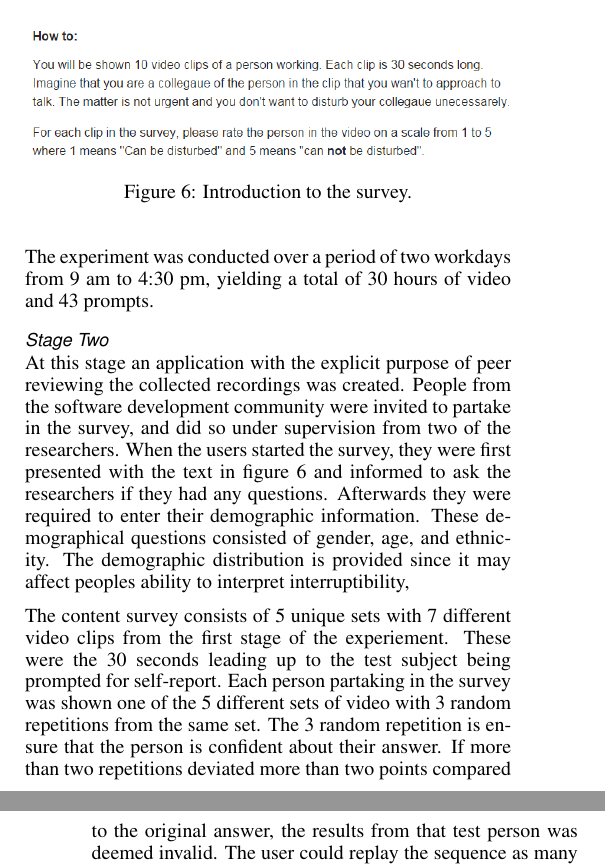
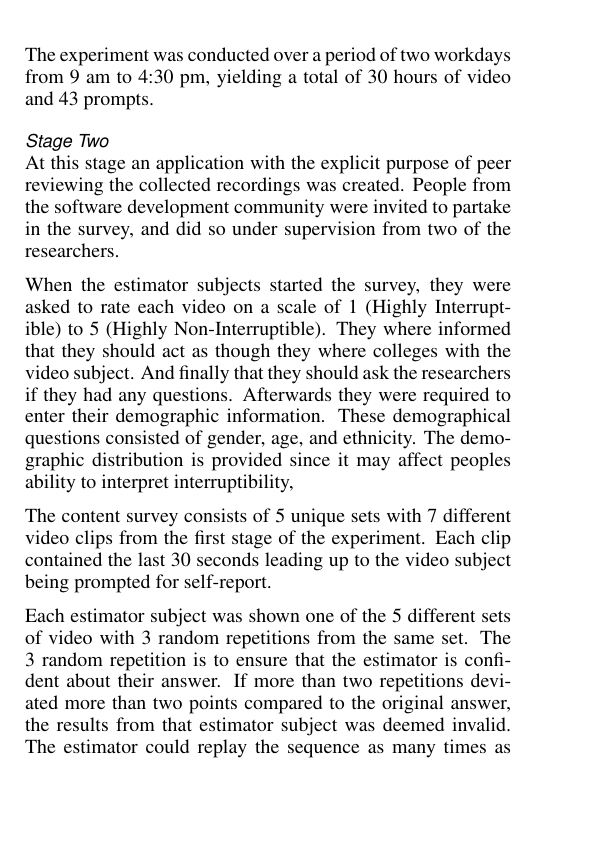
Before and after one commit to mellson/GSE, a LaTeX document (Report/gse_report.tex): two parts of the columns of pages 6 and 7 of 9 before the commit and part of one column of page 6 of 9 after it, the two joined at a grey line, cut at the place of the change, the shorter picture padded with empty space. Compiled offline with pdfLaTeX.

Commit message:
Corrections
Signed-off-by: Anders Bech Mellson <mellson@icloud.com>

```diff
--- a/Report/gse_report.tex
+++ b/Report/gse_report.tex
@@ -481,17 +481,13 @@ If it should happen that the test subjects clearly registered the prompt, but di
 
 The experiment was conducted over a period of two workdays from 9 am to 4:30 pm, yielding a total of 30 hours of video and 43 prompts.
 
-\begin{figure}
-  \centering
-  \includegraphics[width=\columnwidth]{figures/survey_introduction.png}
-  \caption{Introduction to the survey.}
-  \label{fig:survey_intro}
-\end{figure}
-
 \subsubsection{Stage Two}
 At this stage an application with the explicit purpose of peer reviewing the collected recordings was created.
 People from the software development community were invited to partake in the survey, and did so under supervision from two of the researchers.
-When the users started the survey, they were first presented with the text in figure~\ref{fig:survey_intro} and informed to ask the researchers if they had any questions.
+
+When the estimator subjects started the survey, they were asked to rate each video on a scale of 1 (Highly Interruptible) to 5 (Highly Non-Interruptible).
+They where informed that they should act as though they where colleges with the video subject.
+And finally that they should ask the researchers if they had any questions.
 Afterwards they were required to enter their demographic information.
 These demographical questions consisted of gender, age, and ethnicity.
 The demographic distribution is provided since it may affect peoples ability to interpret interruptibility,
@@ -503,12 +499,13 @@ The demographic distribution is provided since it may affect peoples ability to
   \label{fig:webpage}
 \end{figure}
 
-The content survey consists of 5 unique sets with 7 different video clips from the first stage of the experiement.
-These were the 30 seconds leading up to the test subject being prompted for self-report.
-Each person partaking in the survey was shown one of the 5 different sets of video with 3 random repetitions from the same set.
-The 3 random repetition is ensure that the person is confident about their answer.
-If more than two repetitions deviated more than two points compared to the original answer, the results from that test person was deemed invalid.
-The user could replay the sequence as many times as they wanted until they felt they could give a valid assessment.
+The content survey consists of 5 unique sets with 7 different video clips from the first stage of the experiment.
+Each clip contained the last 30 seconds leading up to the video subject being prompted for self-report.
+
+Each estimator subject was shown one of the 5 different sets of video with 3 random repetitions from the same set.
+The 3 random repetition is to ensure that the estimator is confident about their answer.
+If more than two repetitions deviated more than two points compared to the original answer, the results from that estimator subject was deemed invalid.
+The estimator could replay the sequence as many times as they wanted until they felt they could give a valid assessment.
 Each sequence was played in full length before the user could rate it and proceed to the next.
 
 \subsection{Data analysis}
```
Also changed, not shown: Report/gse_report.tex (17 more changed lines).
